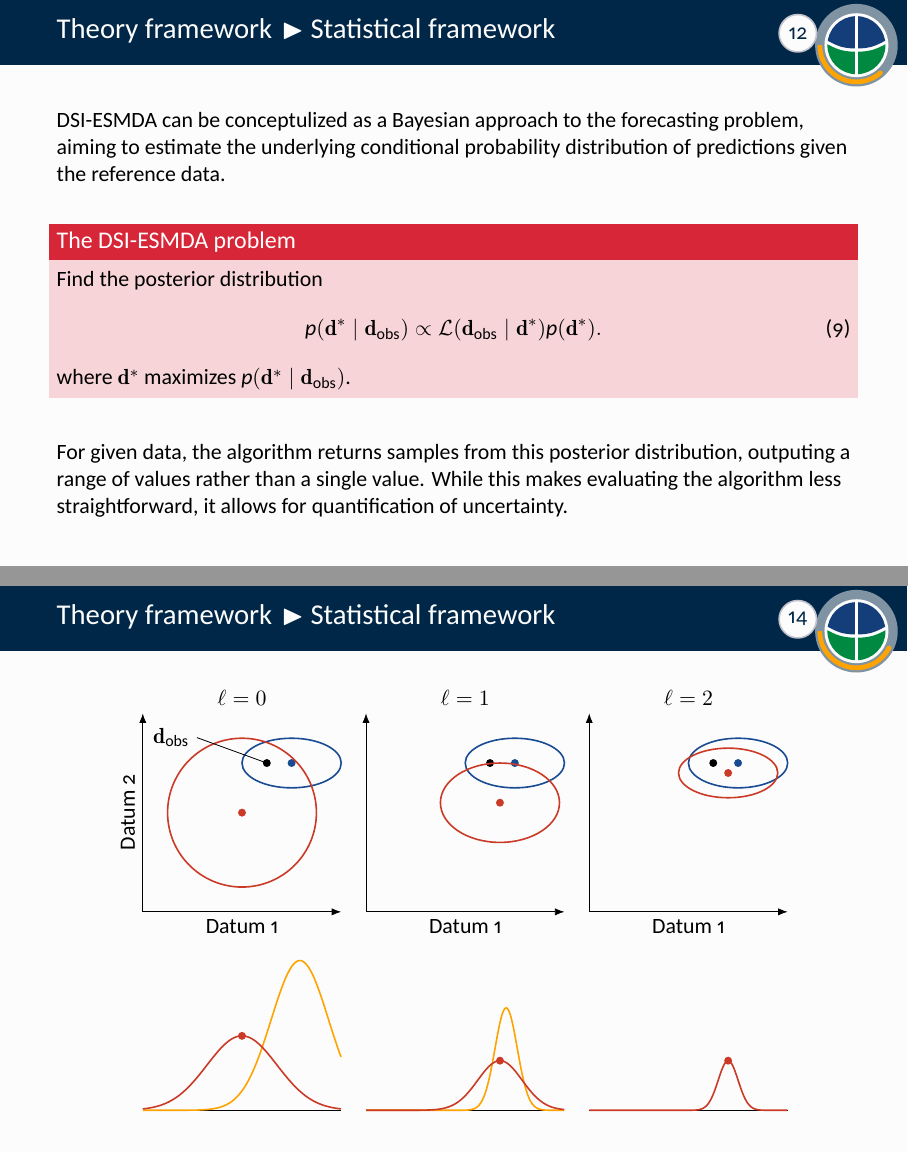
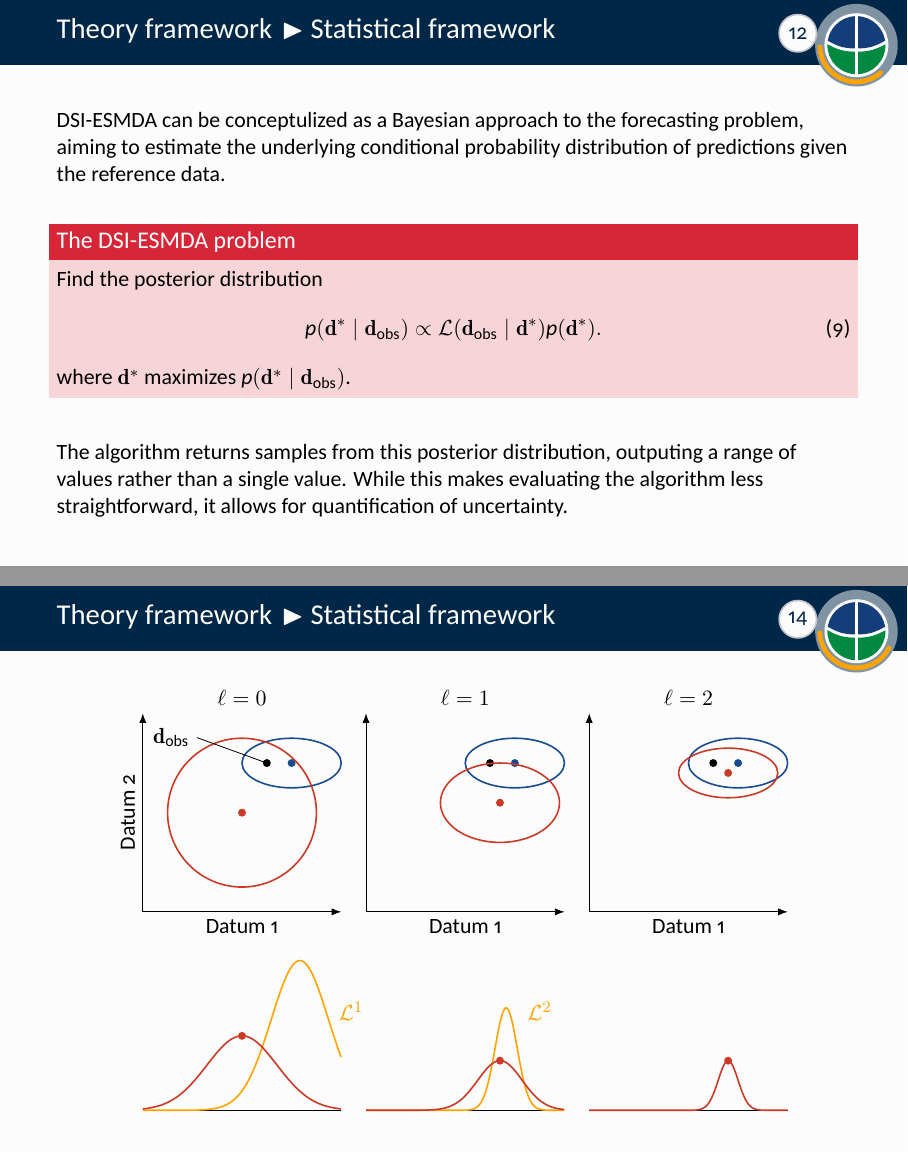
Before and after one commit to Thiago-TP/masters-dissertation, LaTeX slides (presentation/presentation.tex, which reads presentation/sections/2-theory-framework.tex): pages 15 and 17 of 41, joined at a grey line. The pictures show the PDF file presentation/presentation.pdf that the author committed with the source.

Commit message:
Improvement in illustration of MDA

```diff
--- a/presentation/sections/2-theory-framework.tex
+++ b/presentation/sections/2-theory-framework.tex
@@ -188,7 +188,7 @@
     %
     \vfill
     %
-    For given data, the algorithm returns samples from this posterior distribution,
+    The algorithm returns samples from this posterior distribution,
     outputing a range of values rather than a single value.
     %
     While this makes evaluating the algorithm less straightforward,
```
Also changed, not shown: presentation/figures/sda-versus-mda.tikz (+2 -0 lines), presentation/presentation.pdf.
